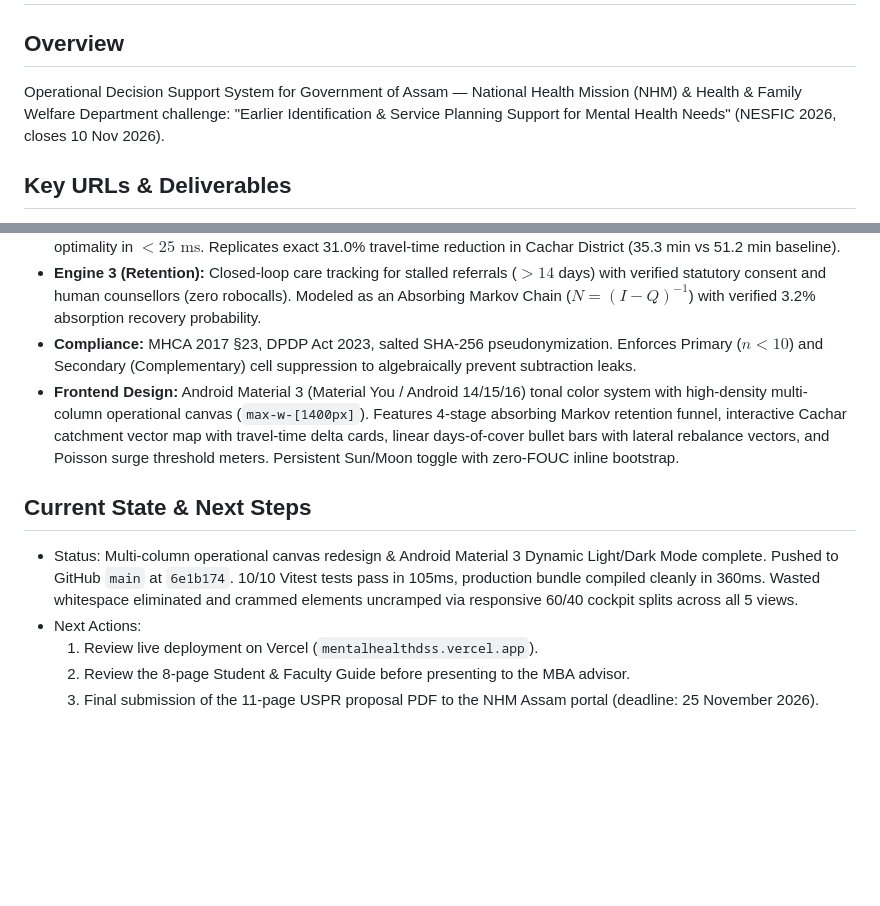
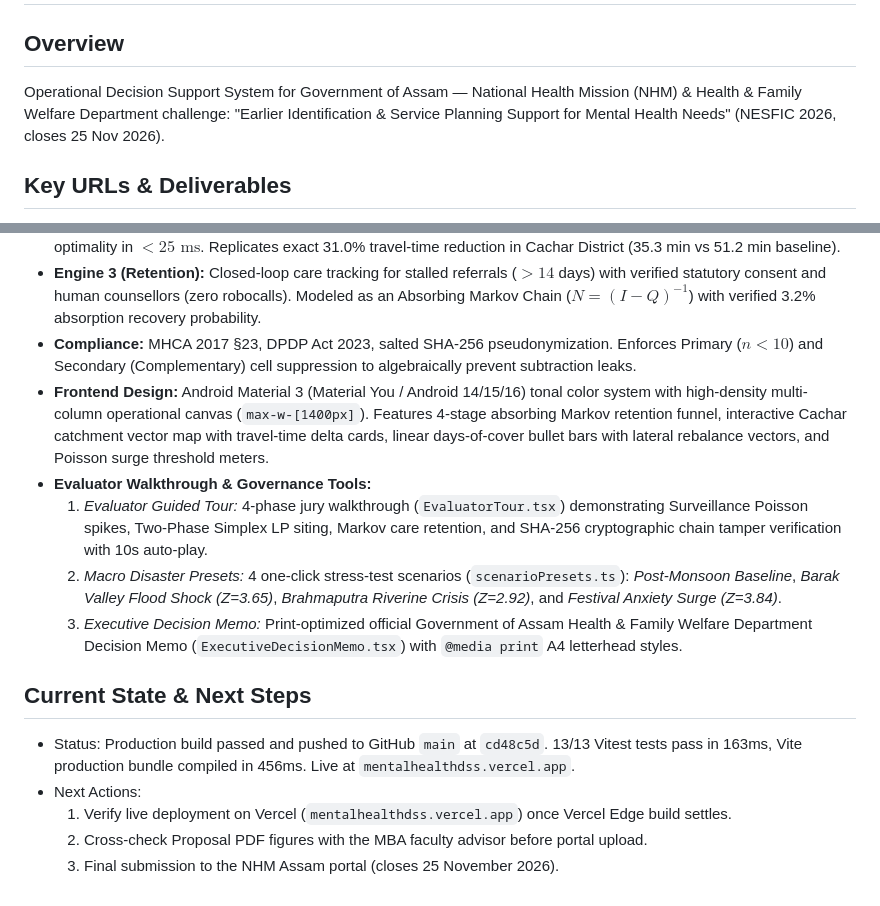
Before and after one commit to sauravsz/assam-mental-health-dss, a Markdown page: MEMORY.md, 2 parts joined by grey strips. GitHub-like rendering; blank space fills up the shorter version.

Commit message:
docs(memory): update project memory with evaluator walkthrough and decision memo

```diff
--- a/MEMORY.md
+++ b/MEMORY.md
@@ -1,7 +1,7 @@
 # Assam Mental Health Decision Support System (AMH-DSS) — Project Memory
 
 ## Overview
-Operational Decision Support System for Government of Assam — National Health Mission (NHM) & Health & Family Welfare Department challenge: "Earlier Identification & Service Planning Support for Mental Health Needs" (NESFIC 2026, closes 10 Nov 2026).
+Operational Decision Support System for Government of Assam — National Health Mission (NHM) & Health & Family Welfare Department challenge: "Earlier Identification & Service Planning Support for Mental Health Needs" (NESFIC 2026, closes 25 Nov 2026).
 
 ## Key URLs & Deliverables
 - **Live Vercel Application:** https://mentalhealthdss.vercel.app/
@@ -15,11 +15,15 @@ Operational Decision Support System for Government of Assam — National Health
 - **Engine 2 (Planning):** Capacitated $p$-Median Facility Location problem with an exact client-side Two-Phase Primal Simplex Transportation LP solver ($\min \sum d_i c_{ij} x_{ij} + M \sum u_i$). Eliminates greedy index bias and guarantees global optimality in $<25\text{ ms}$. Replicates exact 31.0% travel-time reduction in Cachar District (35.3 min vs 51.2 min baseline).
 - **Engine 3 (Retention):** Closed-loop care tracking for stalled referrals ($>14$ days) with verified statutory consent and human counsellors (zero robocalls). Modeled as an Absorbing Markov Chain ($N = (I - Q)^{-1}$) with verified 3.2% absorption recovery probability.
 - **Compliance:** MHCA 2017 §23, DPDP Act 2023, salted SHA-256 pseudonymization. Enforces Primary ($n < 10$) and Secondary (Complementary) cell suppression to algebraically prevent subtraction leaks.
-- **Frontend Design:** Android Material 3 (Material You / Android 14/15/16) tonal color system with high-density multi-column operational canvas (`max-w-[1400px]`). Features 4-stage absorbing Markov retention funnel, interactive Cachar catchment vector map with travel-time delta cards, linear days-of-cover bullet bars with lateral rebalance vectors, and Poisson surge threshold meters. Persistent Sun/Moon toggle with zero-FOUC inline bootstrap.
+- **Frontend Design:** Android Material 3 (Material You / Android 14/15/16) tonal color system with high-density multi-column operational canvas (`max-w-[1400px]`). Features 4-stage absorbing Markov retention funnel, interactive Cachar catchment vector map with travel-time delta cards, linear days-of-cover bullet bars with lateral rebalance vectors, and Poisson surge threshold meters.
+- **Evaluator Walkthrough & Governance Tools:**
+  1. *Evaluator Guided Tour:* 4-phase jury walkthrough (`EvaluatorTour.tsx`) demonstrating Surveillance Poisson spikes, Two-Phase Simplex LP siting, Markov care retention, and SHA-256 cryptographic chain tamper verification with 10s auto-play.
+  2. *Macro Disaster Presets:* 4 one-click stress-test scenarios (`scenarioPresets.ts`): *Post-Monsoon Baseline*, *Barak Valley Flood Shock (Z=3.65)*, *Brahmaputra Riverine Crisis (Z=2.92)*, and *Festival Anxiety Surge (Z=3.84)*.
+  3. *Executive Decision Memo:* Print-optimized official Government of Assam Health & Family Welfare Department Decision Memo (`ExecutiveDecisionMemo.tsx`) with `@media print` A4 letterhead styles.
 
 ## Current State & Next Steps
-- Status: Multi-column operational canvas redesign & Android Material 3 Dynamic Light/Dark Mode complete. Pushed to GitHub `main` at `6e1b174`. 10/10 Vitest tests pass in 105ms, production bundle compiled cleanly in 360ms. Wasted whitespace eliminated and crammed elements uncramped via responsive 60/40 cockpit splits across all 5 views.
+- Status: Production build passed and pushed to GitHub `main` at `cd48c5d`. 13/13 Vitest tests pass in 163ms, Vite production bundle compiled in 456ms. Live at `mentalhealthdss.vercel.app`.
 - Next Actions:
-  1. Review live deployment on Vercel (`mentalhealthdss.vercel.app`).
-  2. Review the 8-page Student & Faculty Guide before presenting to the MBA advisor.
-  3. Final submission of the 11-page USPR proposal PDF to the NHM Assam portal (deadline: 25 November 2026).
+  1. Verify live deployment on Vercel (`mentalhealthdss.vercel.app`) once Vercel Edge build settles.
+  2. Cross-check Proposal PDF figures with the MBA faculty advisor before portal upload.
+  3. Final submission to the NHM Assam portal (closes 25 November 2026).
```
